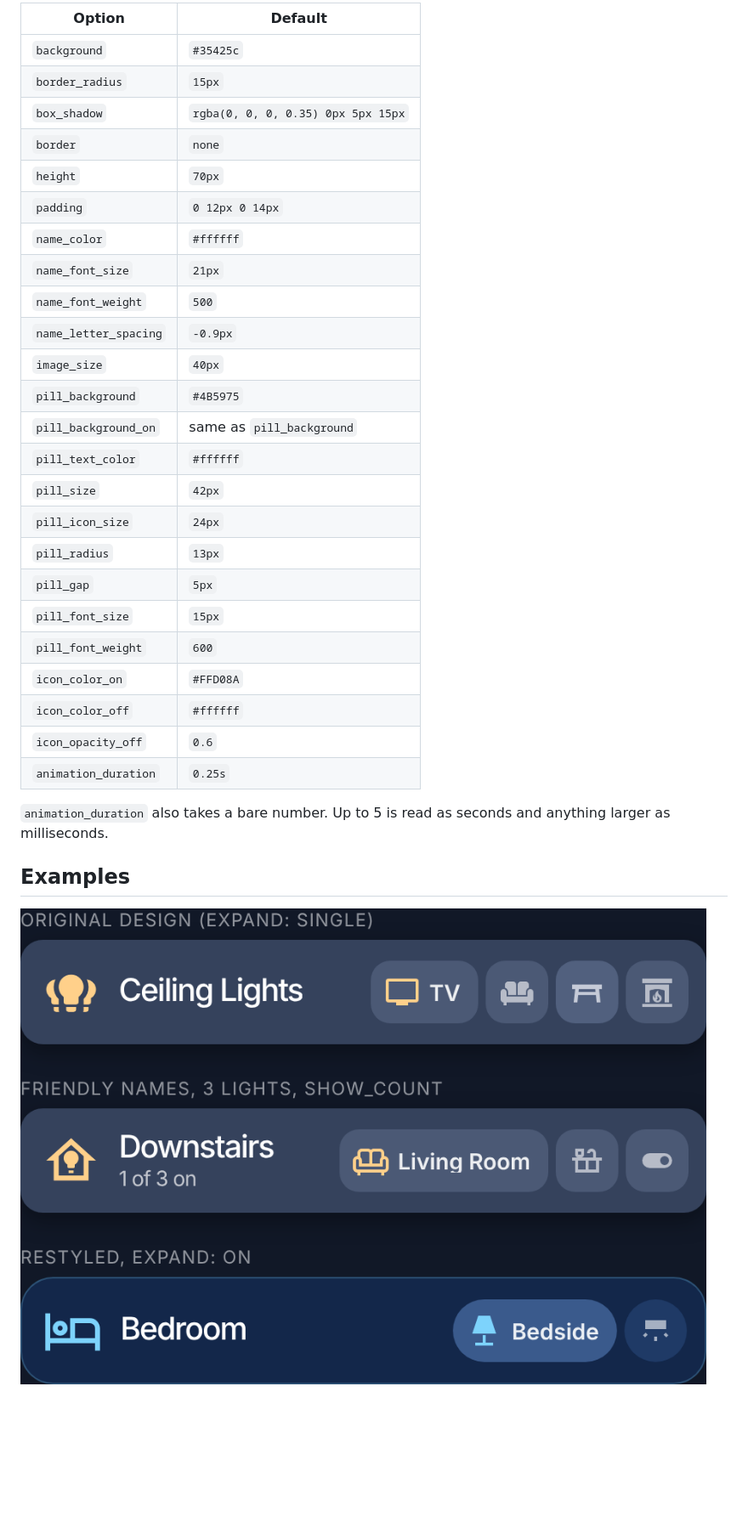
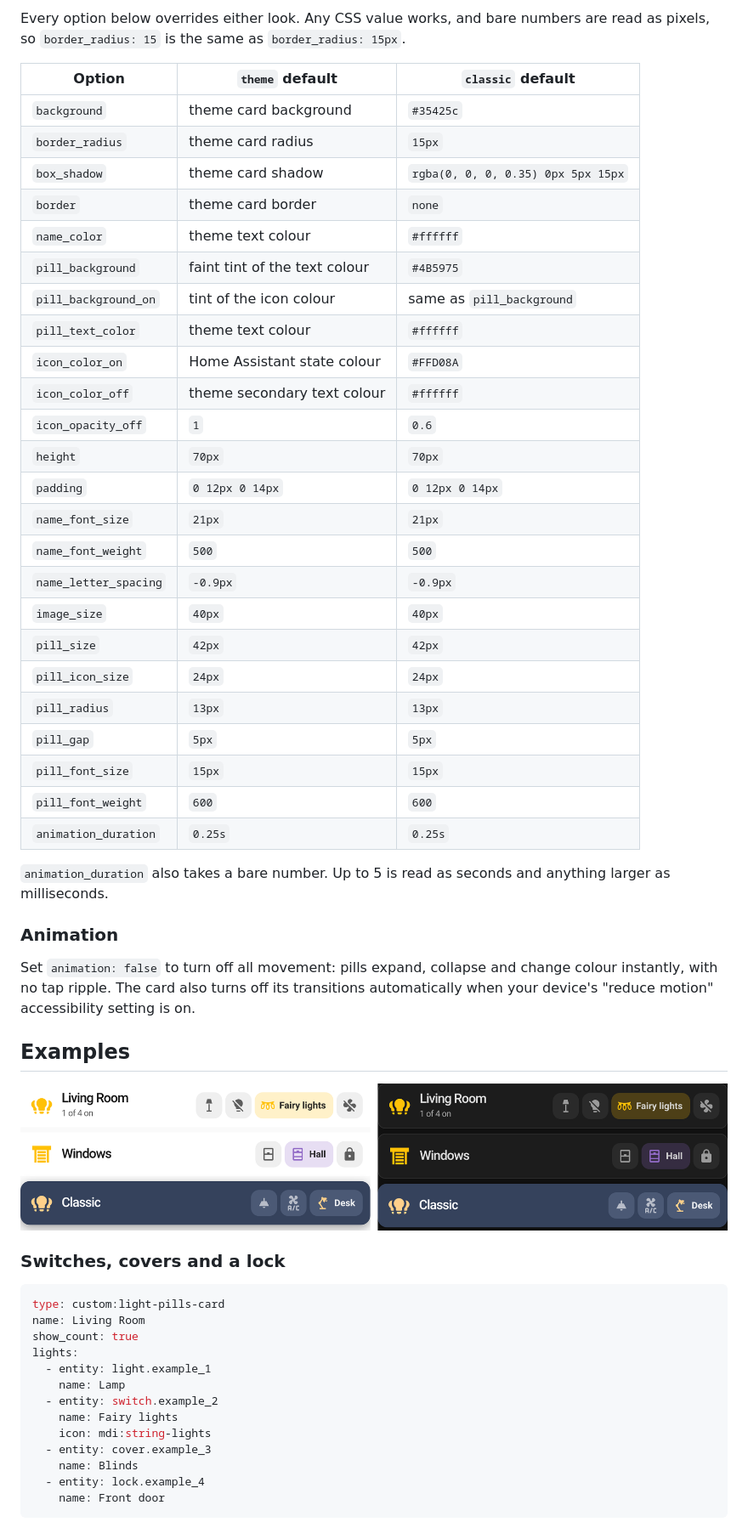
Before and after one commit to pqpxo/ha-light-pills-card, a Markdown page: README.md, the part around the change printed below. Shown: that part at 85% size. GitHub-like rendering; pictures changed too: docs/preview.png; blank space fills up the shorter version.

````diff
--- a/README.md
+++ b/README.md
@@ -130,33 +151,58 @@ Any CSS value works. Bare numbers are read as pixels, so `border_radius: 15` is
 
-| Option | Default |
-| --- | --- |
-| `background` | `#35425c` |
-| `border_radius` | `15px` |
-| `box_shadow` | `rgba(0, 0, 0, 0.35) 0px 5px 15px` |
-| `border` | `none` |
-| `height` | `70px` |
-| `padding` | `0 12px 0 14px` |
-| `name_color` | `#ffffff` |
-| `name_font_size` | `21px` |
-| `name_font_weight` | `500` |
-| `name_letter_spacing` | `-0.9px` |
-| `image_size` | `40px` |
-| `pill_background` | `#4B5975` |
-| `pill_background_on` | same as `pill_background` |
-| `pill_text_color` | `#ffffff` |
-| `pill_size` | `42px` |
-| `pill_icon_size` | `24px` |
-| `pill_radius` | `13px` |
-| `pill_gap` | `5px` |
-| `pill_font_size` | `15px` |
-| `pill_font_weight` | `600` |
-| `icon_color_on` | `#FFD08A` |
-| `icon_color_off` | `#ffffff` |
-| `icon_opacity_off` | `0.6` |
-| `animation_duration` | `0.25s` |
+Every option below overrides either look. Any CSS value works, and bare numbers are read as pixels, so `border_radius: 15` is the same as `border_radius: 15px`.
+
+| Option | `theme` default | `classic` default |
+| --- | --- | --- |
+| `background` | theme card background | `#35425c` |
+| `border_radius` | theme card radius | `15px` |
+| `box_shadow` | theme card shadow | `rgba(0, 0, 0, 0.35) 0px 5px 15px` |
+| `border` | theme card border | `none` |
+| `name_color` | theme text colour | `#ffffff` |
+| `pill_background` | faint tint of the text colour | `#4B5975` |
+| `pill_background_on` | tint of the icon colour | same as `pill_background` |
+| `pill_text_color` | theme text colour | `#ffffff` |
+| `icon_color_on` | Home Assistant state colour | `#FFD08A` |
+| `icon_color_off` | theme secondary text colour | `#ffffff` |
+| `icon_opacity_off` | `1` | `0.6` |
+| `height` | `70px` | `70px` |
+| `padding` | `0 12px 0 14px` | `0 12px 0 14px` |
+| `name_font_size` | `21px` | `21px` |
+| `name_font_weight` | `500` | `500` |
+| `name_letter_spacing` | `-0.9px` | `-0.9px` |
+| `image_size` | `40px` | `40px` |
+| `pill_size` | `42px` | `42px` |
+| `pill_icon_size` | `24px` | `24px` |
+| `pill_radius` | `13px` | `13px` |
+| `pill_gap` | `5px` | `5px` |
+| `pill_font_size` | `15px` | `15px` |
+| `pill_font_weight` | `600` | `600` |
+| `animation_duration` | `0.25s` | `0.25s` |
 
 `animation_duration` also takes a bare number. Up to 5 is read as seconds and anything larger as milliseconds.
 
+### Animation
+
+Set `animation: false` to turn off all movement: pills expand, collapse and change colour instantly, with no tap ripple. The card also turns off its transitions automatically when your device's "reduce motion" accessibility setting is on.
+
 ## Examples
 
-![Three example cards with different styles](docs/preview.png)
+![The card in Home Assistant's light and dark themes, plus the classic look](docs/preview.png)
+
+### Switches, covers and a lock
+
+```yaml
+type: custom:light-pills-card
+name: Living Room
+show_count: true
+lights:
+  - entity: light.example_1
+    name: Lamp
+  - entity: switch.example_2
+    name: Fairy lights
+    icon: mdi:string-lights
+  - entity: cover.example_3
+    name: Blinds
+  - entity: lock.example_4
+    name: Front door
+```
+
````
Also changed, not shown: other parts of README.md (+46 -29 lines), CHANGELOG.md (added, +20 -0 lines), 6 other files.
